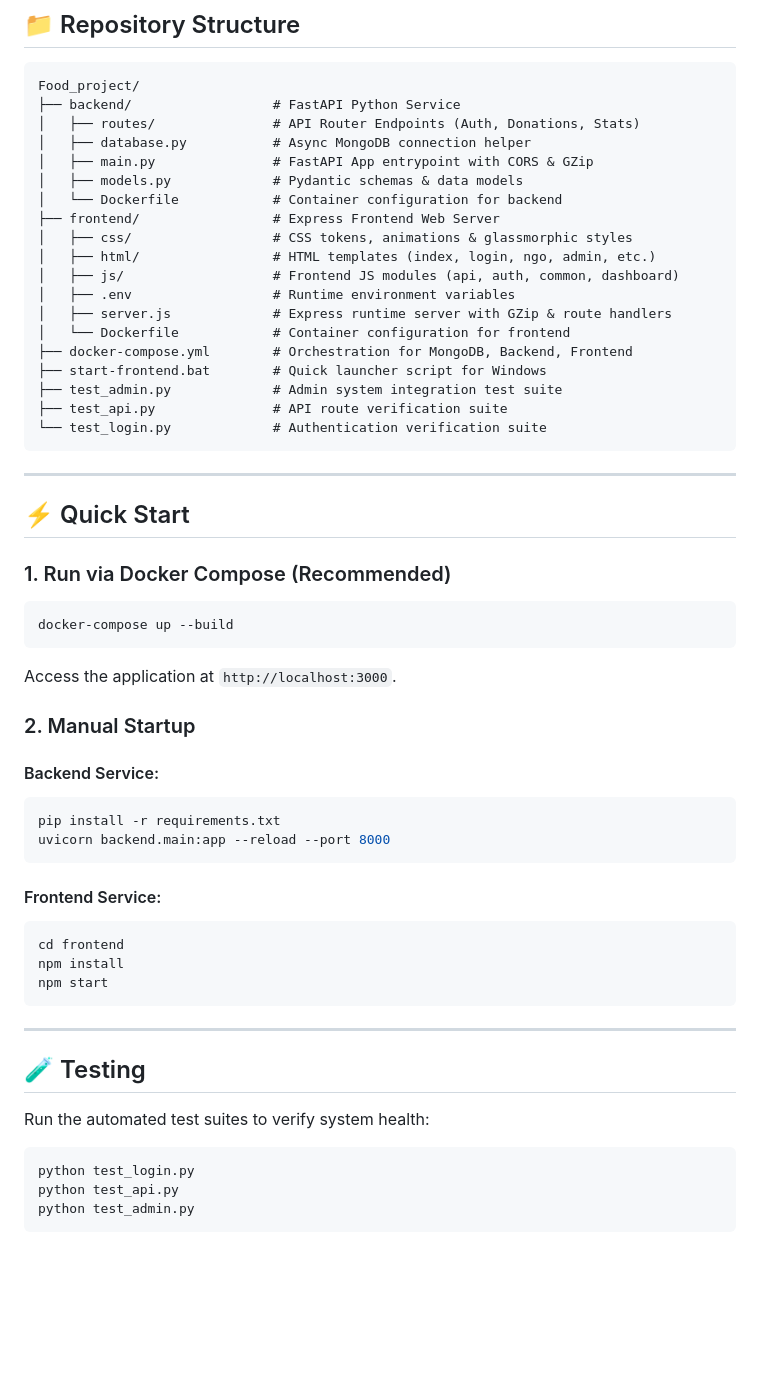
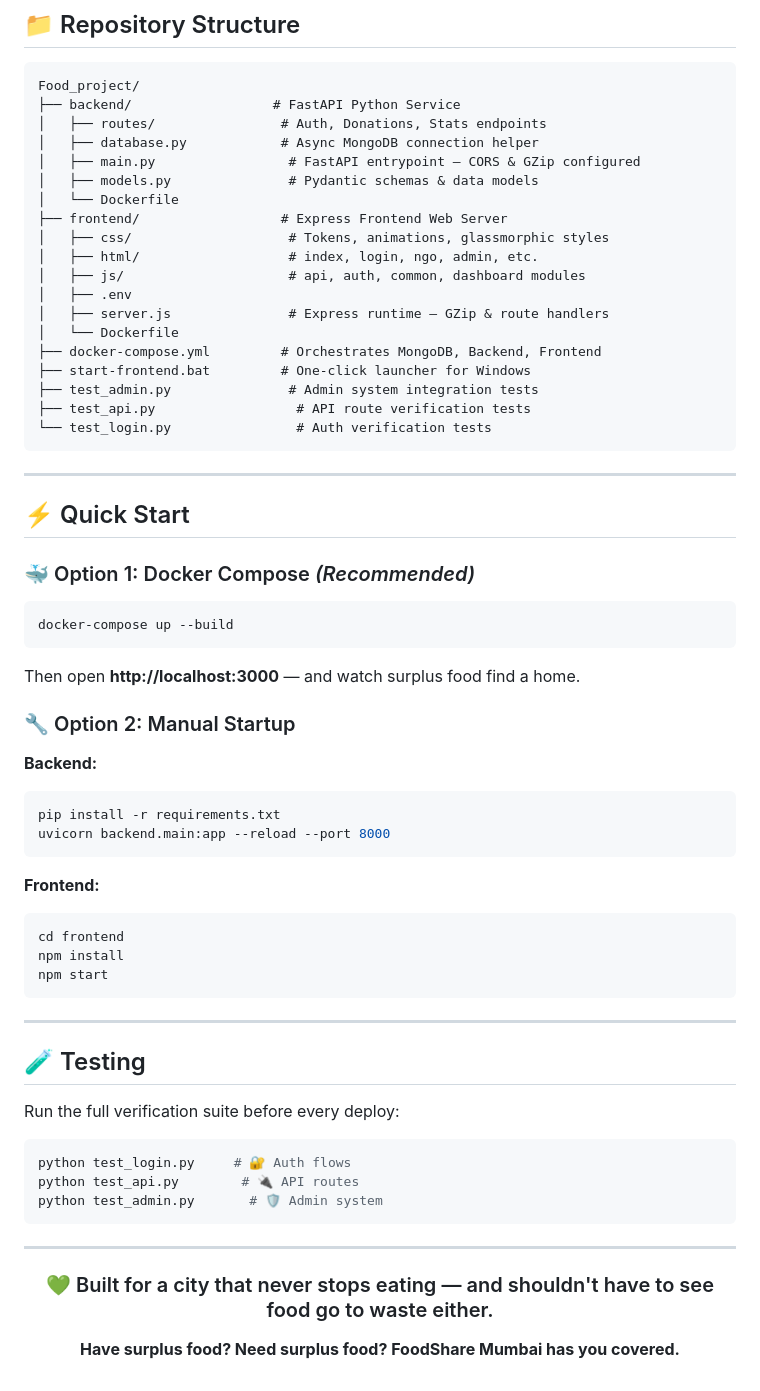
Before and after one commit to AtharvaMahajan3926/Food-Project, a Markdown page: README.md, the part around one of its changes. Rendered like a GitHub page; blank space fills up the shorter version.

Commit message:
Revise README for clarity and additional details
Updated README to enhance project description and features.

````diff
--- a/README.md
+++ b/README.md
@@ -28,44 +72,46 @@ FoodShare Mumbai is a high-performance, real-time social impact platform connect
 ```text
 Food_project/
 ├── backend/                  # FastAPI Python Service
-│   ├── routes/               # API Router Endpoints (Auth, Donations, Stats)
-│   ├── database.py           # Async MongoDB connection helper
-│   ├── main.py               # FastAPI App entrypoint with CORS & GZip
-│   ├── models.py             # Pydantic schemas & data models
-│   └── Dockerfile            # Container configuration for backend
-├── frontend/                 # Express Frontend Web Server
-│   ├── css/                  # CSS tokens, animations & glassmorphic styles
-│   ├── html/                 # HTML templates (index, login, ngo, admin, etc.)
-│   ├── js/                   # Frontend JS modules (api, auth, common, dashboard)
-│   ├── .env                  # Runtime environment variables
-│   ├── server.js             # Express runtime server with GZip & route handlers
-│   └── Dockerfile            # Container configuration for frontend
-├── docker-compose.yml        # Orchestration for MongoDB, Backend, Frontend
-├── start-frontend.bat        # Quick launcher script for Windows
-├── test_admin.py             # Admin system integration test suite
-├── test_api.py               # API route verification suite
-└── test_login.py             # Authentication verification suite
+│   ├── routes/                # Auth, Donations, Stats endpoints
+│   ├── database.py            # Async MongoDB connection helper
+│   ├── main.py                 # FastAPI entrypoint — CORS & GZip configured
+│   ├── models.py               # Pydantic schemas & data models
+│   └── Dockerfile
+├── frontend/                  # Express Frontend Web Server
+│   ├── css/                    # Tokens, animations, glassmorphic styles
+│   ├── html/                   # index, login, ngo, admin, etc.
+│   ├── js/                     # api, auth, common, dashboard modules
+│   ├── .env
+│   ├── server.js               # Express runtime — GZip & route handlers
+│   └── Dockerfile
+├── docker-compose.yml         # Orchestrates MongoDB, Backend, Frontend
+├── start-frontend.bat         # One-click launcher for Windows
+├── test_admin.py               # Admin system integration tests
+├── test_api.py                  # API route verification tests
+└── test_login.py                # Auth verification tests
 ```
 
 ---
 
 ## ⚡ Quick Start
 
-### 1. Run via Docker Compose (Recommended)
+### 🐳 Option 1: Docker Compose *(Recommended)*
+
 ```bash
 docker-compose up --build
 ```
-Access the application at `http://localhost:3000`.
 
-### 2. Manual Startup
+Then open **http://localhost:3000** — and watch surplus food find a home.
 
-#### Backend Service:
+### 🔧 Option 2: Manual Startup
+
+**Backend:**
 ```bash
 pip install -r requirements.txt
 uvicorn backend.main:app --reload --port 8000
 ```
 
-#### Frontend Service:
+**Frontend:**
 ```bash
 cd frontend
 npm install
@@ -76,9 +122,20 @@ npm start
 
 ## 🧪 Testing
 
-Run the automated test suites to verify system health:
+Run the full verification suite before every deploy:
+
 ```bash
-python test_login.py
-python test_api.py
-python test_admin.py
+python test_login.py     # 🔐 Auth flows
+python test_api.py        # 🔌 API routes
+python test_admin.py       # 🛡️ Admin system
 ```
+
+---
+
+<div align="center">
+
+### 💚 Built for a city that never stops eating — and shouldn't have to see food go to waste either.
+
+**Have surplus food? Need surplus food? FoodShare Mumbai has you covered.**
+
+</div>
````
Also changed, not shown: other parts of README.md (+57 -13 lines).
